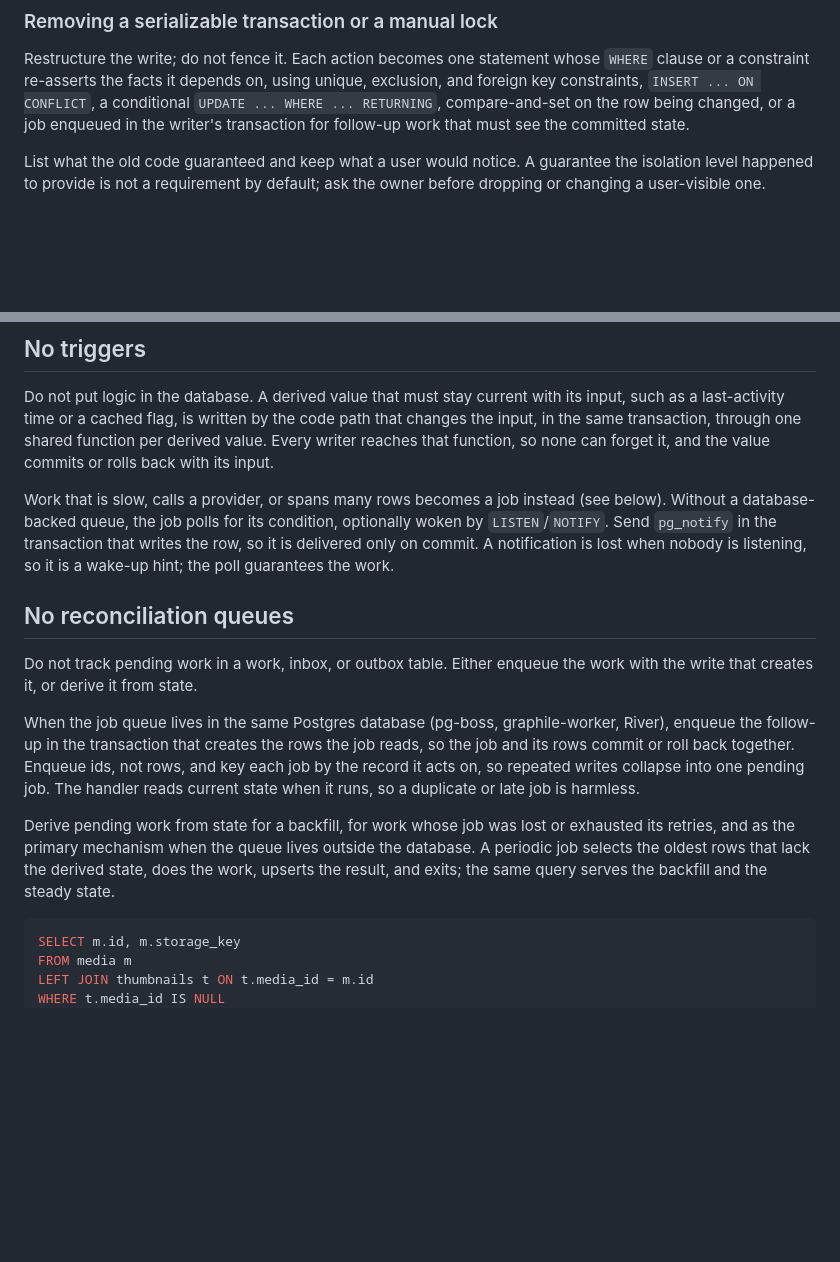
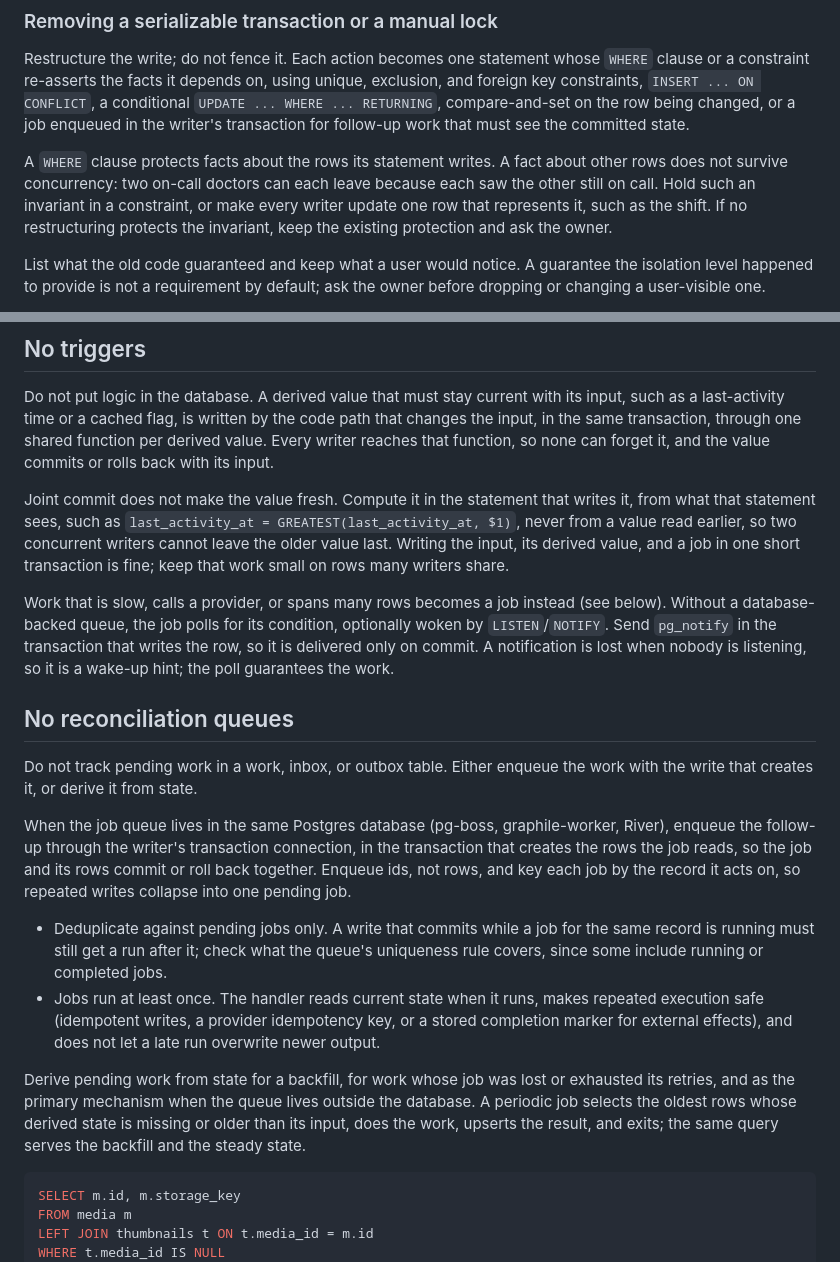
Before and after one commit to jssblck/agents, a Markdown page: skills/database-craft/SKILL.md, 2 parts joined by grey strips. Rendered like a GitHub page; blank space fills up the shorter version.

Commit message:
Qualify the new rules for concurrency
A WHERE clause protects only the rows its statement writes, so cross-row
invariants need a constraint or a row that represents them. A derived
value is computed in the writing statement so concurrent writers cannot
leave an older value last. Jobs run at least once and must be safe to
repeat and to finish late; deduplicate against pending jobs only, so a
write during a run still gets its own run, and let recovery find stale
output as well as missing output.

Co-Authored-By: Claude Opus 5.5 <noreply@anthropic.com>

````diff
--- a/skills/database-craft/SKILL.md
+++ b/skills/database-craft/SKILL.md
@@ -104,6 +104,13 @@ exclusion, and foreign key constraints, `INSERT ... ON CONFLICT`, a conditional
 job enqueued in the writer's transaction for follow-up work that must see the
 committed state.
 
+A `WHERE` clause protects facts about the rows its statement writes. A fact about
+other rows does not survive concurrency: two on-call doctors can each leave
+because each saw the other still on call. Hold such an invariant in a constraint,
+or make every writer update one row that represents it, such as the shift. If
+no restructuring protects the invariant, keep the existing protection and ask
+the owner.
+
 List what the old code guaranteed and keep what a user would notice. A guarantee
 the isolation level happened to provide is not a requirement by default; ask the
 owner before dropping or changing a user-visible one.
@@ -150,6 +157,13 @@ path that changes the input, in the same transaction, through one shared
 function per derived value. Every writer reaches that function, so none can
 forget it, and the value commits or rolls back with its input.
 
+Joint commit does not make the value fresh. Compute it in the statement that
+writes it, from what that statement sees, such as
+`last_activity_at = GREATEST(last_activity_at, $1)`, never from a value read
+earlier, so two concurrent writers cannot leave the older value last. Writing
+the input, its derived value, and a job in one short transaction is fine; keep
+that work small on rows many writers share.
+
 Work that is slow, calls a provider, or spans many rows becomes a job instead
 (see below). Without a database-backed queue, the job polls for its condition,
 optionally woken by `LISTEN`/`NOTIFY`. Send `pg_notify` in the transaction that
@@ -162,17 +176,24 @@ Do not track pending work in a work, inbox, or outbox table. Either enqueue the
 work with the write that creates it, or derive it from state.
 
 When the job queue lives in the same Postgres database (pg-boss, graphile-worker,
-River), enqueue the follow-up in the transaction that creates the rows the job
-reads, so the job and its rows commit or roll back together. Enqueue ids, not
-rows, and key each job by the record it acts on, so repeated writes collapse into
-one pending job. The handler reads current state when it runs, so a duplicate or
-late job is harmless.
+River), enqueue the follow-up through the writer's transaction connection, in
+the transaction that creates the rows the job reads, so the job and its rows
+commit or roll back together. Enqueue ids, not rows, and key each job by the
+record it acts on, so repeated writes collapse into one pending job.
+
+- Deduplicate against pending jobs only. A write that commits while a job for the
+  same record is running must still get a run after it; check what the queue's
+  uniqueness rule covers, since some include running or completed jobs.
+- Jobs run at least once. The handler reads current state when it runs, makes
+  repeated execution safe (idempotent writes, a provider idempotency key, or a
+  stored completion marker for external effects), and does not let a late run
+  overwrite newer output.
 
 Derive pending work from state for a backfill, for work whose job was lost or
 exhausted its retries, and as the primary mechanism when the queue lives outside
-the database. A periodic job selects the oldest rows that lack the derived state,
-does the work, upserts the result, and exits; the same query serves the backfill
-and the steady state.
+the database. A periodic job selects the oldest rows whose derived state is
+missing or older than its input, does the work, upserts the result, and exits;
+the same query serves the backfill and the steady state.
 
 ```sql
 SELECT m.id, m.storage_key
````
